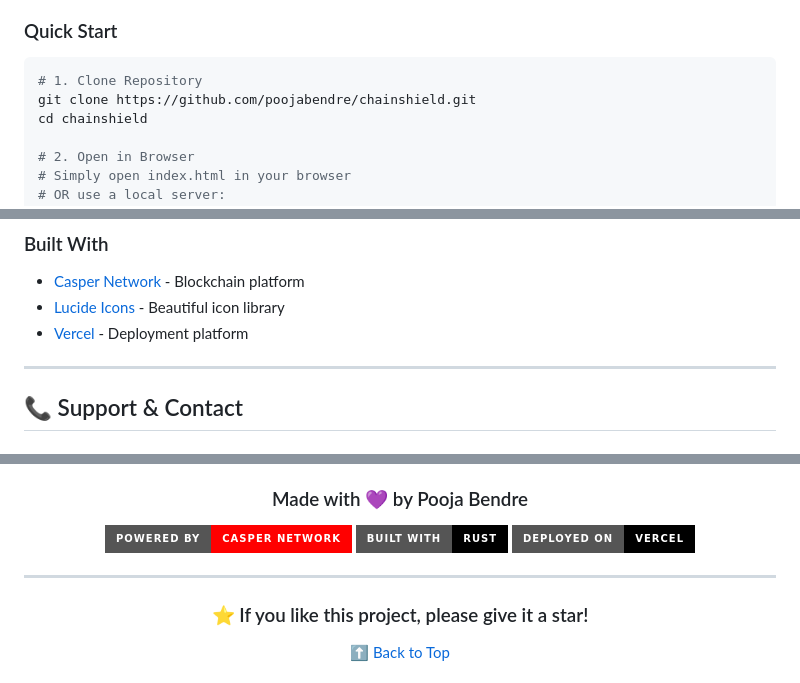
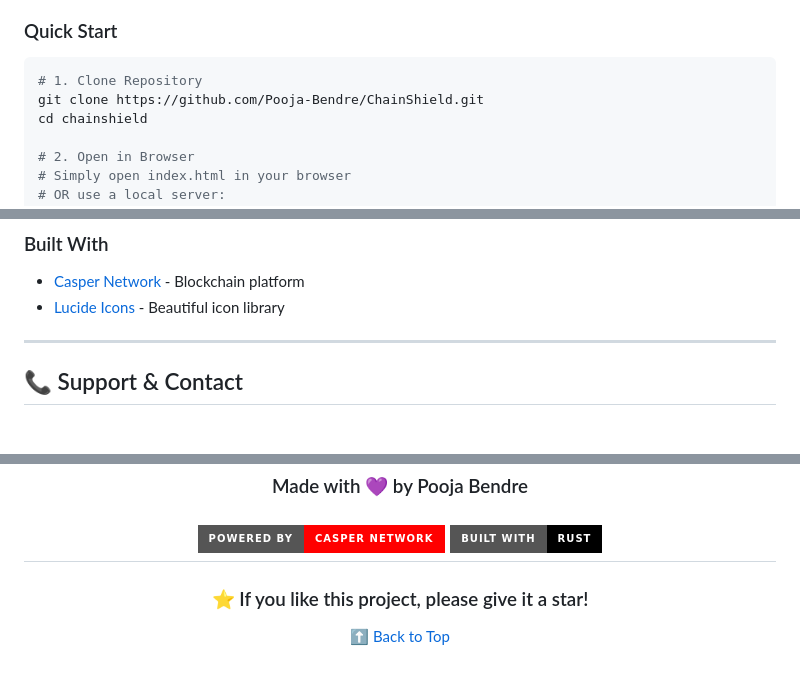
Before and after one commit to Pooja-Bendre/ChainShield, a Markdown page: README.md, 3 parts joined by grey strips. GitHub-like rendering; badges without logos.

````diff
--- a/README.md
+++ b/README.md
@@ -626,7 +626,7 @@ https://testnet.cspr.live/deploy/0x7a9f2b3e8c4d1f6a9b2c3d4e5f6a7b8c9d0e1f2a
 
 ```bash
 # 1. Clone Repository
-git clone https://github.com/poojabendre/chainshield.git
+git clone https://github.com/Pooja-Bendre/ChainShield.git
 cd chainshield
 
 # 2. Open in Browser
@@ -1078,8 +1034,6 @@ copies or substantial portions of the Software.
 
 - [Casper Network](https://casper.network) - Blockchain platform
 - [Lucide Icons](https://lucide.dev) - Beautiful icon library
-- [Vercel](https://vercel.com) - Deployment platform
-
 ---
 
 ## 📞 Support & Contact
@@ -1124,8 +1078,6 @@ Found a bug? Have a feature request?
 
 [![Powered by Casper](https://img.shields.io/badge/Powered%20by-Casper%20Network-FF0000?style=for-the-badge&logo=blockchain)](https://casper.network)
 [![Built with Rust](https://img.shields.io/badge/Built%20with-Rust-000000?style=for-the-badge&logo=rust)](https://rust-lang.org)
-[![Deployed on Vercel](https://img.shields.io/badge/Deployed%20on-Vercel-000000?style=for-the-badge&logo=vercel)](https://vercel.com)
-
 ---
 
 ### ⭐ If you like this project, please give it a star!
````
Also changed, not shown: other parts of README.md (+6 -56 lines).
